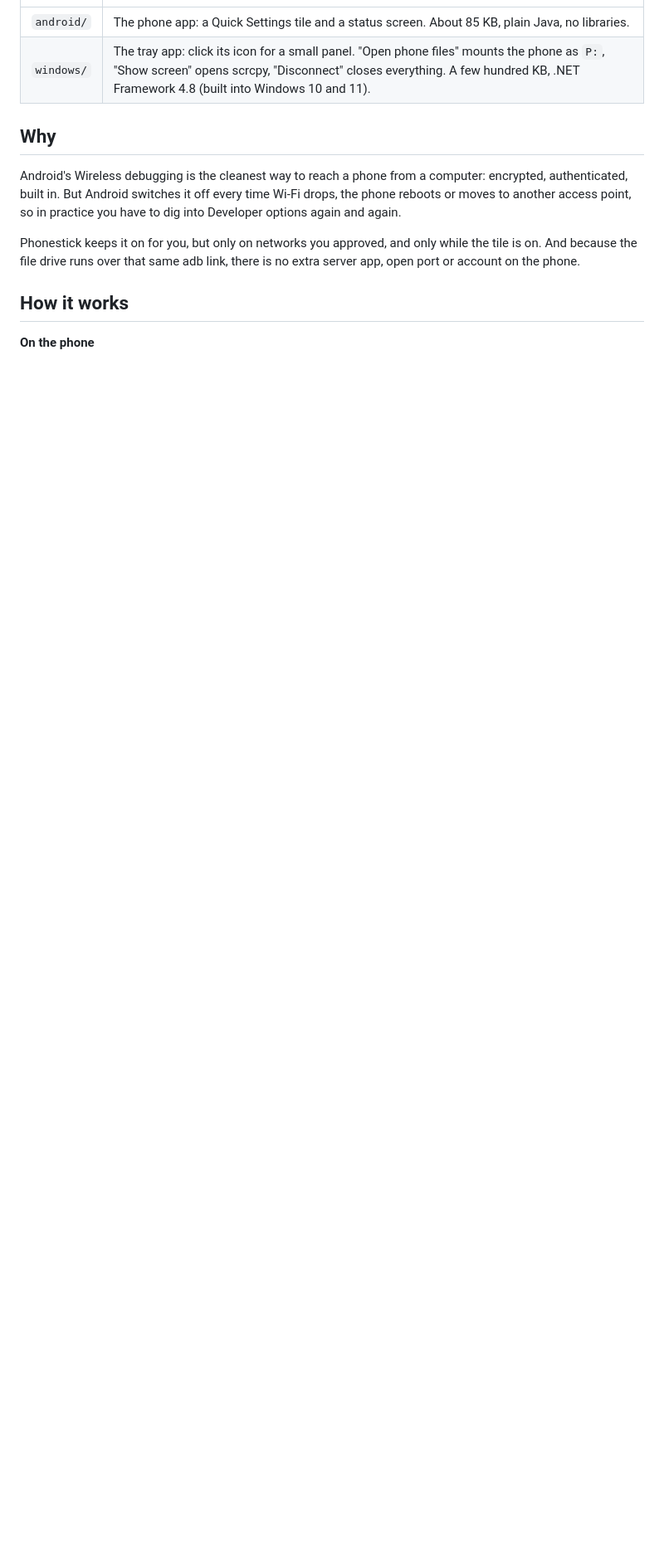
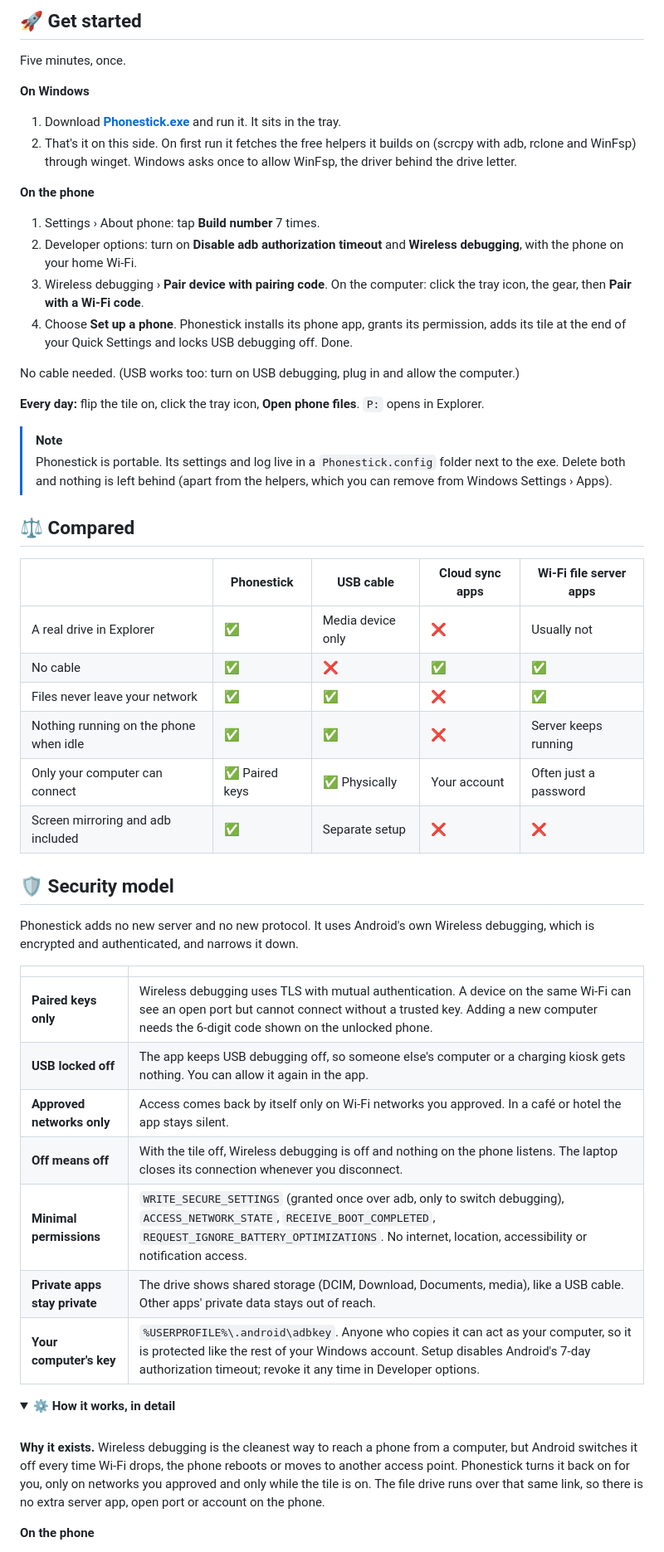
Before and after one commit to mayerwin/Phonestick, a Markdown page: README.md, the part around one of its changes. Shown at 83% size. GitHub-like rendering; folded sections open; blank space fills up the shorter version.

```diff
--- a/README.md
+++ b/README.md
@@ -26,14 +88,57 @@ It has two parts:
+## 🚀 Get started
+
+Five minutes, once.
+
+**On Windows**
+
+1. Download **[Phonestick.exe](https://github.com/mayerwin/Phonestick/releases/latest/download/Phonestick.exe)** and run it. It sits in the tray.
+2. That's it on this side. On first run it fetches the free helpers it builds on (scrcpy with adb, rclone and WinFsp) through winget. Windows asks once to allow WinFsp, the driver behind the drive letter.
+
+**On the phone**
+
+1. Settings › About phone: tap **Build number** 7 times.
+2. Developer options: turn on **Disable adb authorization timeout** and **Wireless debugging**, with the phone on your home Wi-Fi.
+3. Wireless debugging › **Pair device with pairing code**. On the computer: click the tray icon, the gear, then **Pair with a Wi-Fi code**.
+4. Choose **Set up a phone**. Phonestick installs its phone app, grants its permission, adds its tile at the end of your Quick Settings and locks USB debugging off. Done.
+
+No cable needed. (USB works too: turn on USB debugging, plug in and allow the computer.)
+
+**Every day:** flip the tile on, click the tray icon, **Open phone files**. `P:` opens in Explorer.
+
+> [!NOTE]
+> Phonestick is portable. Its settings and log live in a `Phonestick.config` folder next to the exe. Delete both and nothing is left behind (apart from the helpers, which you can remove from Windows Settings › Apps).
+
+## ⚖️ Compared
+
+| | **Phonestick** | USB cable | Cloud sync apps | Wi-Fi file server apps |
+|---|---|---|---|---|
+| A real drive in Explorer | ✅ | Media device only | ❌ | Usually not |
+| No cable | ✅ | ❌ | ✅ | ✅ |
+| Files never leave your network | ✅ | ✅ | ❌ | ✅ |
+| Nothing running on the phone when idle | ✅ | ✅ | ❌ | Server keeps running |
+| Only your computer can connect | ✅ Paired keys | ✅ Physically | Your account | Often just a password |
+| Screen mirroring and adb included | ✅ | Separate setup | ❌ | ❌ |
+
+## 🛡️ Security model
+
+Phonestick adds no new server and no new protocol. It uses Android's own Wireless debugging, which is encrypted and authenticated, and narrows it down.
+
+| | |
 |---|---|
-| `android/` | The phone app: a Quick Settings tile and a status screen. About 85 KB, plain Java, no libraries. |
-| `windows/` | The tray app: click its icon for a small panel. "Open phone files" mounts the phone as `P:`, "Show screen" opens scrcpy, "Disconnect" closes everything. A few hundred KB, .NET Framework 4.8 (built into Windows 10 and 11). |
+| **Paired keys only** | Wireless debugging uses TLS with mutual authentication. A device on the same Wi-Fi can see an open port but cannot connect without a trusted key. Adding a new computer needs the 6-digit code shown on the unlocked phone. |
+| **USB locked off** | The app keeps USB debugging off, so someone else's computer or a charging kiosk gets nothing. You can allow it again in the app. |
+| **Approved networks only** | Access comes back by itself only on Wi-Fi networks you approved. In a café or hotel the app stays silent. |
+| **Off means off** | With the tile off, Wireless debugging is off and nothing on the phone listens. The laptop closes its connection whenever you disconnect. |
+| **Minimal permissions** | `WRITE_SECURE_SETTINGS` (granted once over adb, only to switch debugging), `ACCESS_NETWORK_STATE`, `RECEIVE_BOOT_COMPLETED`, `REQUEST_IGNORE_BATTERY_OPTIMIZATIONS`. No internet, location, accessibility or notification access. |
+| **Private apps stay private** | The drive shows shared storage (DCIM, Download, Documents, media), like a USB cable. Other apps' private data stays out of reach. |
+| **Your computer's key** | `%USERPROFILE%\.android\adbkey`. Anyone who copies it can act as your computer, so it is protected like the rest of your Windows account. Setup disables Android's 7-day authorization timeout; revoke it any time in Developer options. |
 
-## Why
+<details>
+<summary><b>⚙️ How it works, in detail</b></summary>
 
-Android's Wireless debugging is the cleanest way to reach a phone from a computer: encrypted, authenticated, built in. But Android switches it off every time Wi-Fi drops, the phone reboots or moves to another access point, so in practice you have to dig into Developer options again and again.
+<br>
 
-Phonestick keeps it on for you, but only on networks you approved, and only while the tile is on. And because the file drive runs over that same adb link, there is no extra server app, open port or account on the phone.
-
-## How it works
+**Why it exists.** Wireless debugging is the cleanest way to reach a phone from a computer, but Android switches it off every time Wi-Fi drops, the phone reboots or moves to another access point. Phonestick turns it back on for you, only on networks you approved and only while the tile is on. The file drive runs over that same link, so there is no extra server app, open port or account on the phone.
 
 **On the phone**
 
```
Also changed, not shown: other parts of README.md (+131 -91 lines), docs/screenshots/hero.png (added), 9 other files.
